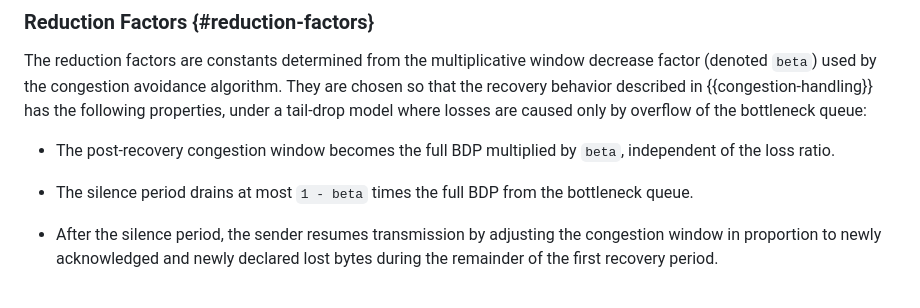
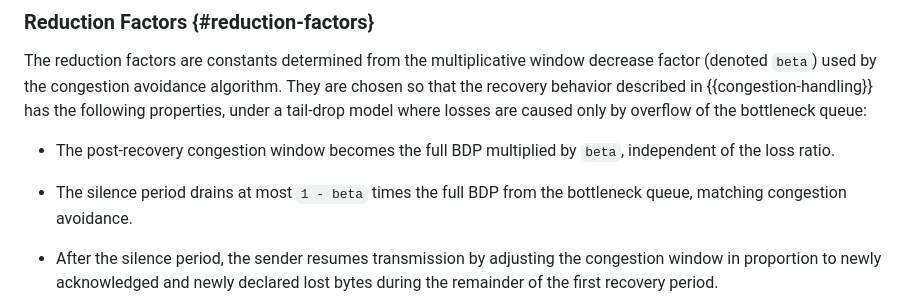
Before and after one commit to kazuho/draft-kazuho-ccwg-rapid-start, a Markdown page: draft-kazuho-ccwg-rapid-start.md, the part around the change. Drawn GitHub-style.

Commit message:
add ground

```diff
--- a/draft-kazuho-ccwg-rapid-start.md
+++ b/draft-kazuho-ccwg-rapid-start.md
@@ -220,7 +220,7 @@ where losses are caused only by overflow of the bottleneck queue:
   independent of the loss ratio.
 
 * The silence period drains at most `1 - beta` times the full BDP from the
-  bottleneck queue.
+  bottleneck queue, matching congestion avoidance.
 
 * After the silence period, the sender resumes transmission by adjusting the
   congestion window in proportion to newly acknowledged and newly declared lost
```
